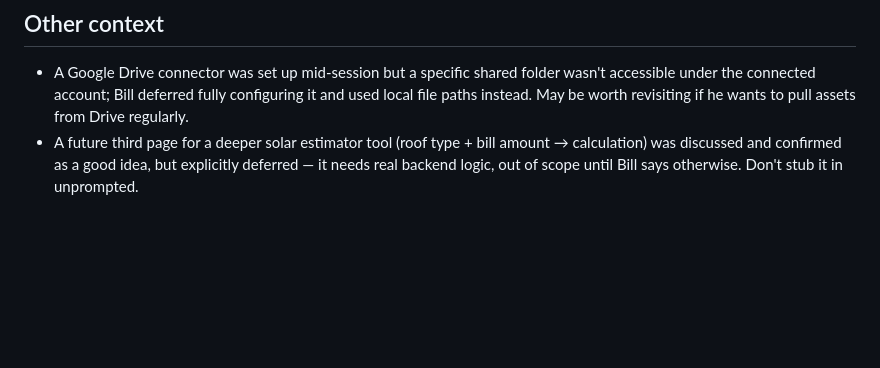
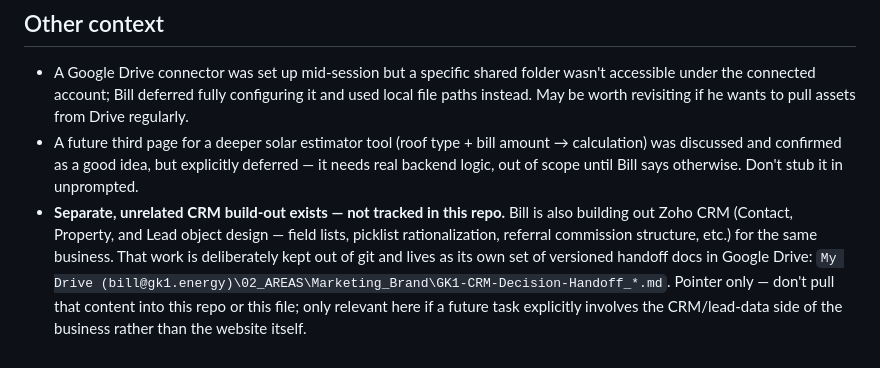
Before and after one commit to billgeyer/gk1-energy-site, a Markdown page: CLAUDE.md, the part around the change. Drawn GitHub-style; blank space fills up the shorter version.

Commit message:
Add pointer to separate CRM build-out in CLAUDE.md
Notes that Bill's Zoho CRM work (Contact/Property/Lead field design,
referral commission structure) is deliberately kept out of this repo
and lives as its own versioned handoff docs in Google Drive. Pointer
only, for discoverability — no CRM content pulled into the site repo.

Co-Authored-By: Claude Sonnet 5 <noreply@anthropic.com>

```diff
--- a/CLAUDE.md
+++ b/CLAUDE.md
@@ -250,3 +250,12 @@ that's the ceiling for this topic unless Bill decides otherwise.
   amount → calculation) was discussed and confirmed as a good idea, but
   explicitly deferred — it needs real backend logic, out of scope until
   Bill says otherwise. Don't stub it in unprompted.
+- **Separate, unrelated CRM build-out exists — not tracked in this repo.**
+  Bill is also building out Zoho CRM (Contact, Property, and Lead object
+  design — field lists, picklist rationalization, referral commission
+  structure, etc.) for the same business. That work is deliberately kept
+  out of git and lives as its own set of versioned handoff docs in Google
+  Drive: `My Drive (bill@gk1.energy)\02_AREAS\Marketing_Brand\GK1-CRM-Decision-Handoff_*.md`.
+  Pointer only — don't pull that content into this repo or this file; only
+  relevant here if a future task explicitly involves the CRM/lead-data side
+  of the business rather than the website itself.
```
